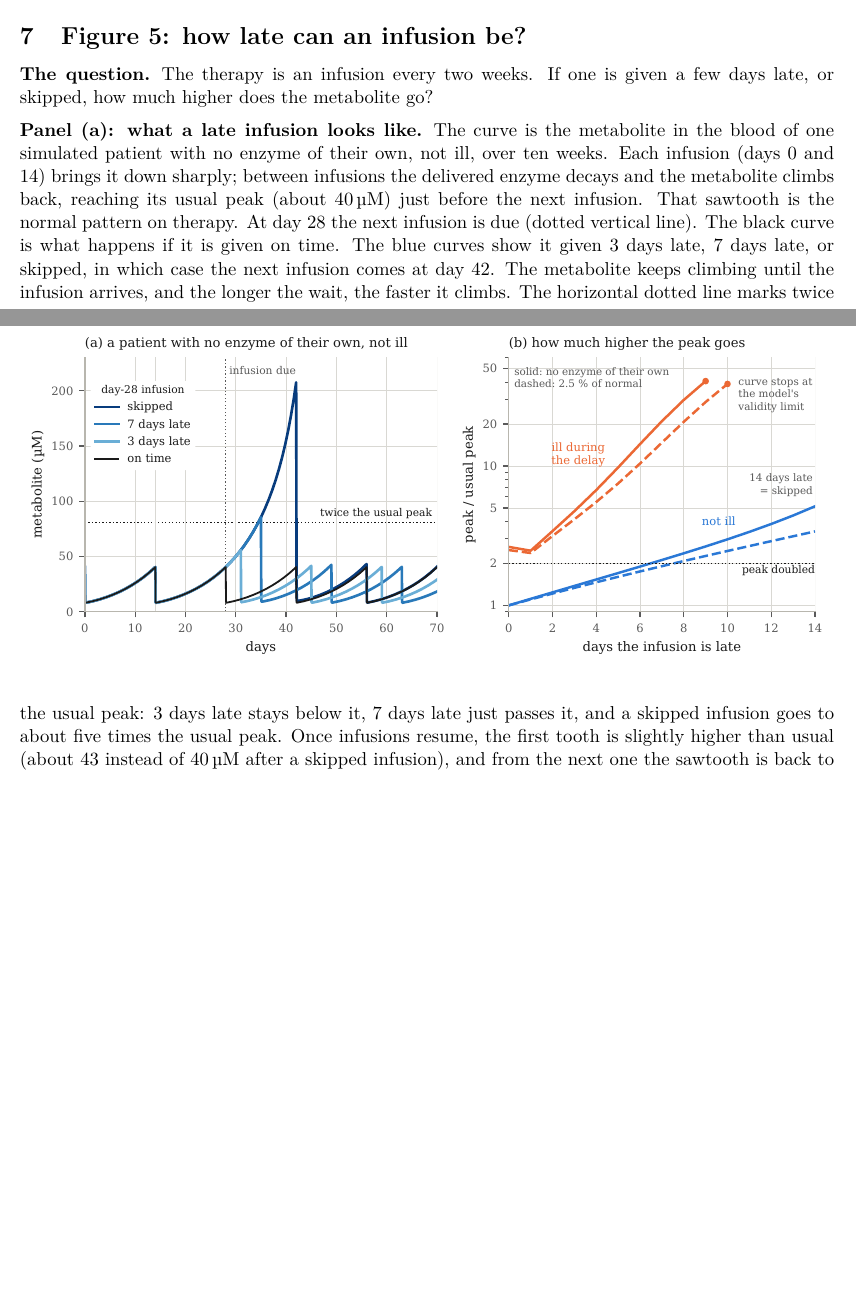
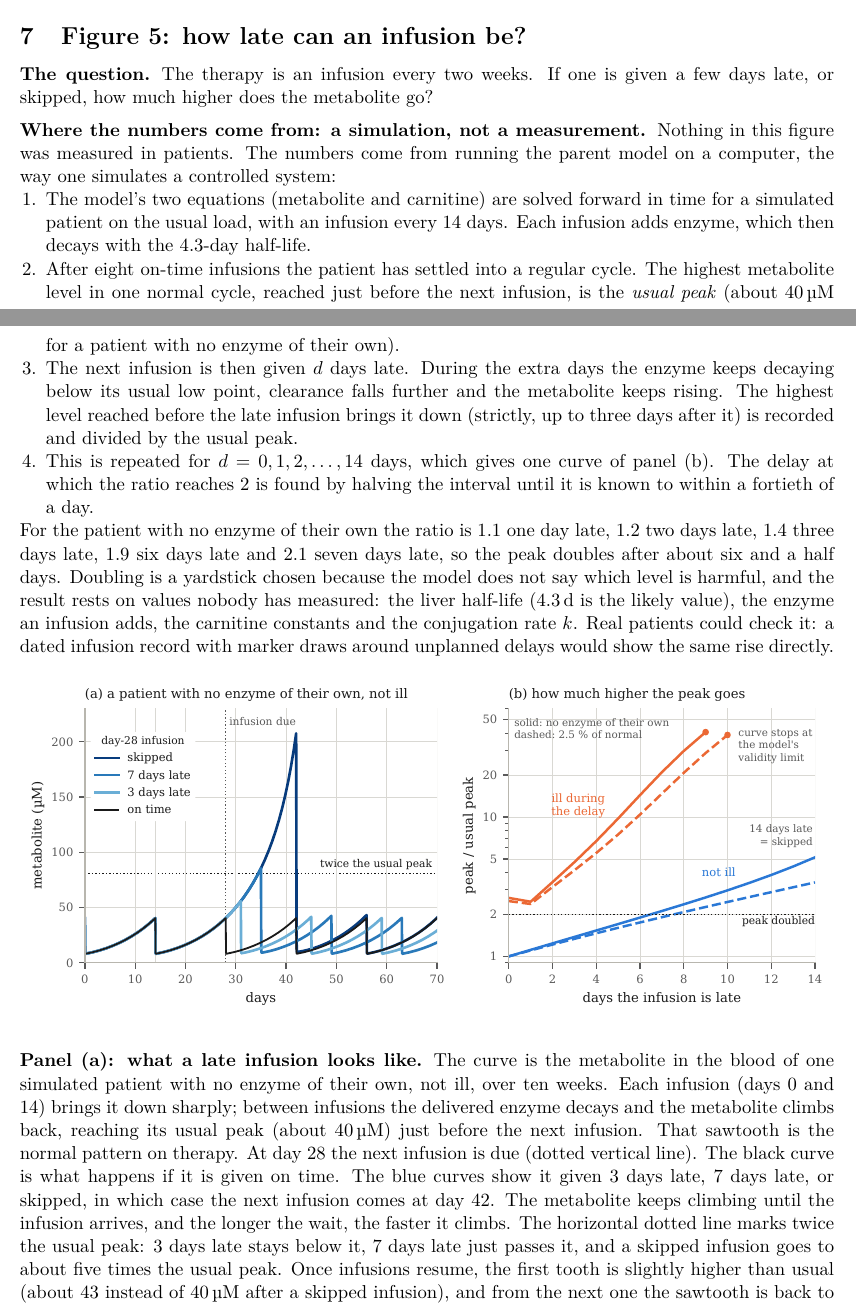
Before and after one commit to guidoputignano/pa-mrna-identifiability, a LaTeX document (audit/brief_2026-10-01/pi_note/figure_guide.tex): two parts of pages 9 and 10 of 11, joined at a grey line, cut so that both start at the same text, the shorter picture padded with empty space. Compiled offline with pdfLaTeX.

Commit message:
Guide: say how the Figure 5 numbers are obtained (simulation steps)
Co-Authored-By: Claude Opus 5.5 <noreply@anthropic.com>
Claude-Session: https://claude.ai/code/session_01G79QbsErESgg1CQtzvtK3x

```diff
--- a/audit/brief_2026-10-01/pi_note/figure_guide.tex
+++ b/audit/brief_2026-10-01/pi_note/figure_guide.tex
@@ -523,6 +523,32 @@ patient's capacity. It is also not a clinical recommendation for an investigatio
 \subsection{The question} The therapy is an infusion every two weeks. If one is given a few days
 late, or skipped, how much higher does the metabolite go?
 
+\subsection{Where the numbers come from: a simulation, not a measurement} Nothing in this figure
+was measured in patients. The numbers come from running the parent model on a computer, the way
+one simulates a controlled system:
+\begin{enumerate}
+\item The model's two equations (metabolite and carnitine) are solved forward in time for a
+simulated patient on the usual load, with an infusion every $14$ days. Each infusion adds enzyme,
+which then decays with the $4.3$-day half-life.
+\item After eight on-time infusions the patient has settled into a regular cycle. The highest
+metabolite level in one normal cycle, reached just before the next infusion, is the \emph{usual
+peak} (about $40$\,\textmu M for a patient with no enzyme of their own).
+\item The next infusion is then given $d$ days late. During the extra days the enzyme keeps
+decaying below its usual low point, clearance falls further and the metabolite keeps rising. The
+highest level reached before the late infusion brings it down (strictly, up to three days after
+it) is recorded and divided by the usual peak.
+\item This is repeated for $d=0,1,2,\dots,14$ days, which gives one curve of panel~(b). The delay at
+which the ratio reaches $2$ is found by halving the interval until it is known to within a
+fortieth of a day.
+\end{enumerate}
+For the patient with no enzyme of their own the ratio is $1.1$ one day late, $1.2$ two days late,
+$1.4$ three days late, $1.9$ six days late and $2.1$ seven days late, so the peak doubles after about
+six and a half days. Doubling is a yardstick chosen because the model does not say which level is
+harmful, and the result rests on values nobody has measured: the liver half-life ($4.3$\,d is the
+likely value), the enzyme an infusion adds, the carnitine constants and the conjugation rate $k$.
+Real patients could check it: a dated infusion record with marker draws around unplanned delays
+would show the same rise directly.
+
 \begin{figure}[h]
 \centering
 \includegraphics[width=\linewidth]{pi_tolerance.pdf}
```
Also changed, not shown: audit/brief_2026-10-01/pi_note/figure_guide.pdf.
